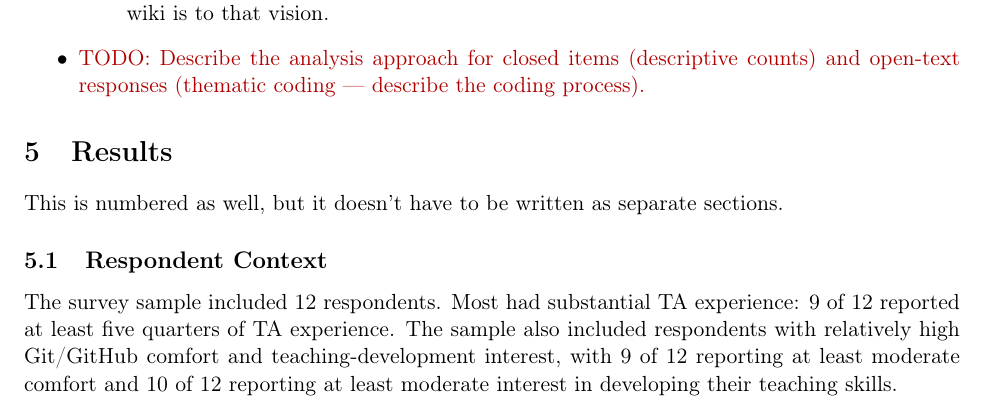
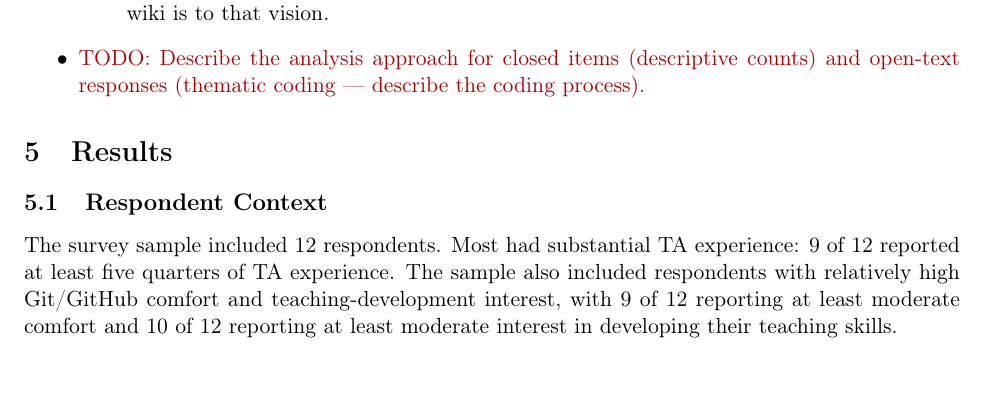
Before and after one commit to AntonioAPDL/TA-WIKI-DATA-ANALYSIS, a LaTeX paper (main2.tex): part of page 3 of 8, cut so that both start at the same text. Compiled offline with pdfLaTeX.

Commit message:
Updates from Overleaf

```diff
--- a/main2.tex
+++ b/main2.tex
@@ -127,7 +127,7 @@ These are numbered, but it doesn't have to end up being different sections in th
 \section{Results}
 % =====================================================================
 
-This is numbered as well, but it doesn't have to be written as separate sections.
+% This is numbered as well, but it doesn't have to be written as separate sections.
 
 \subsection{Respondent Context}
 % \begin{itemize}
```
